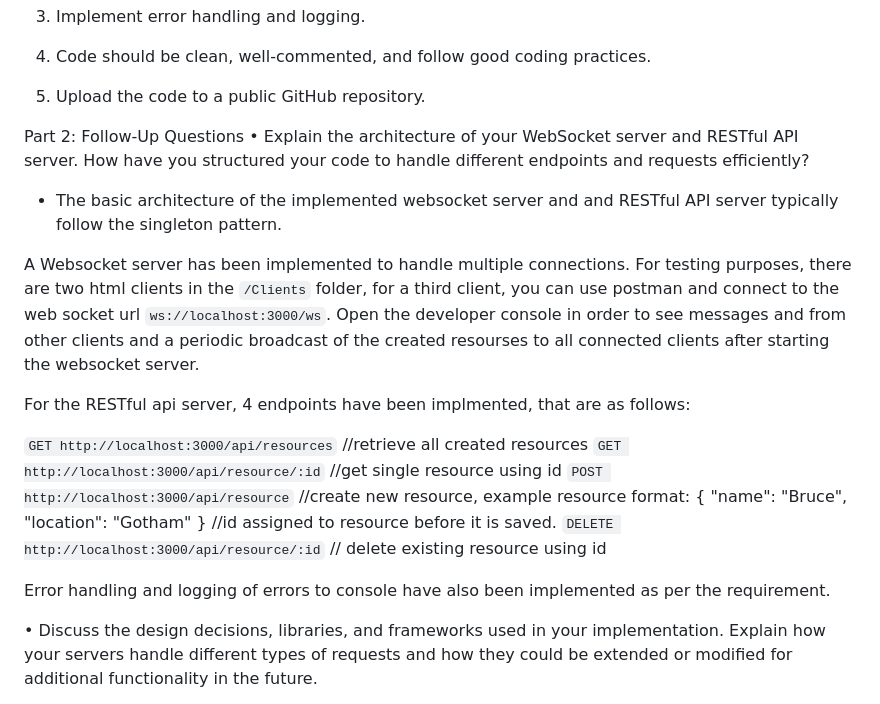
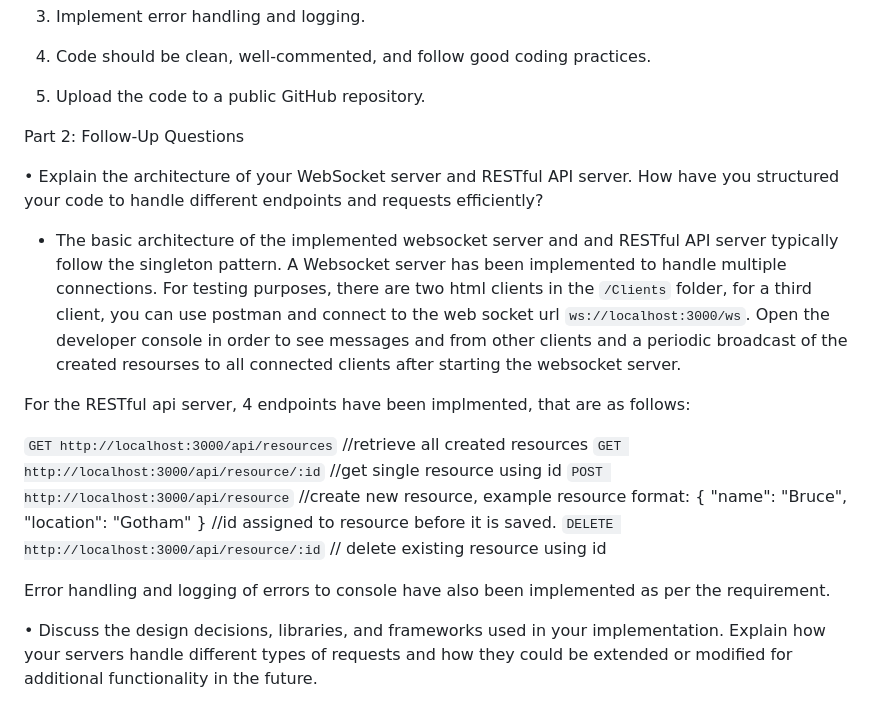
Before and after one commit to Arnoldelite/next-inc, a Markdown page: README.md, the part around the change. Rendered like a GitHub page.

Commit message:
- format readme

```diff
--- a/README.md
+++ b/README.md
@@ -19,15 +19,12 @@ resources, one for reading resources, and one for deleting resources.
 5. Upload the code to a public GitHub repository.
 
 
+Part 2: Follow-Up Questions
 
-
-Part 2: Follow-Up Questions
 • Explain the architecture of your WebSocket server and RESTful API server. How have
 you structured your code to handle different endpoints and requests efficiently?
 
-- The basic architecture of the implemented websocket server and and RESTful API server typically follow the singleton pattern.
-
-A Websocket server has been implemented to handle multiple connections. For testing purposes, there are two html clients in the `/Clients` folder, for a third client, you can use postman and connect to the web socket url `ws://localhost:3000/ws`.
+- The basic architecture of the implemented websocket server and and RESTful API server typically follow the singleton pattern. A Websocket server has been implemented to handle multiple connections. For testing purposes, there are two html clients in the `/Clients` folder, for a third client, you can use postman and connect to the web socket url `ws://localhost:3000/ws`.
 Open the developer console in order to see messages and from other clients and a periodic broadcast of the created resourses to all connected clients after starting the websocket server.
 
 For the RESTful api server, 4 endpoints have been implmented, that are as follows:
@@ -42,6 +39,7 @@ For the RESTful api server, 4 endpoints have been implmented, that are as follow
 
 Error handling and logging of errors to console have also been implemented as per the requirement.
 
+
 • Discuss the design decisions, libraries, and frameworks used in your implementation.
 Explain how your servers handle different types of requests and how they could be
 extended or modified for additional functionality in the future.
```
